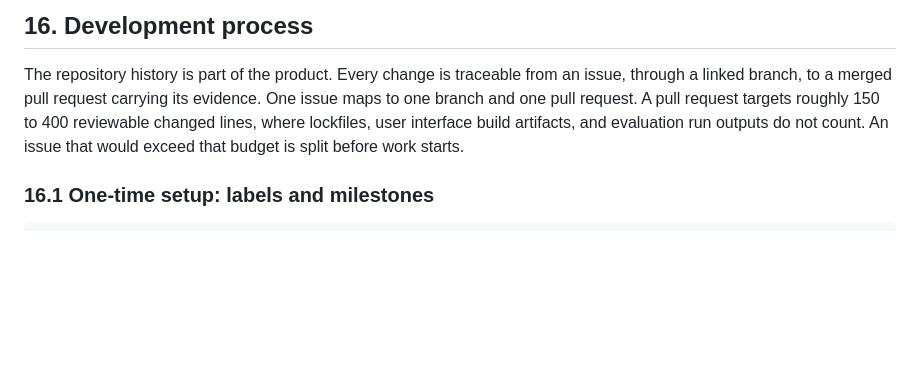
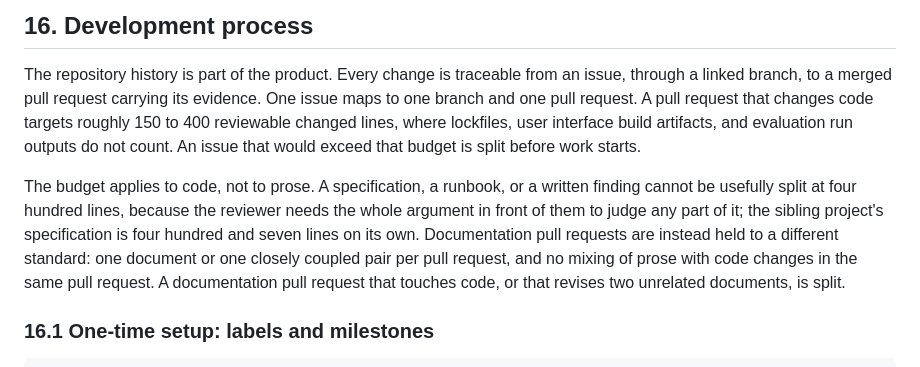
Before and after one commit to AmosBunde/anomaly-desk, a Markdown page: README.md, the part around the change. Rendered like a GitHub page; blank space fills up the shorter version.

```diff
--- a/README.md
+++ b/README.md
@@ -498,9 +498,16 @@ make deploy gate    # deploy to kind and run the same gate continuous integratio
 
 The repository history is part of the product. Every change is traceable from an issue, through a linked
 branch, to a merged pull request carrying its evidence. One issue maps to one branch and one pull request. A
-pull request targets roughly 150 to 400 reviewable changed lines, where lockfiles, user interface build
-artifacts, and evaluation run outputs do not count. An issue that would exceed that budget is split before
-work starts.
+pull request that changes code targets roughly 150 to 400 reviewable changed lines, where lockfiles, user
+interface build artifacts, and evaluation run outputs do not count. An issue that would exceed that budget is
+split before work starts.
+
+The budget applies to code, not to prose. A specification, a runbook, or a written finding cannot be usefully
+split at four hundred lines, because the reviewer needs the whole argument in front of them to judge any part
+of it; the sibling project's specification is four hundred and seven lines on its own. Documentation pull
+requests are instead held to a different standard: one document or one closely coupled pair per pull request,
+and no mixing of prose with code changes in the same pull request. A documentation pull request that touches
+code, or that revises two unrelated documents, is split.
 
 ### 16.1 One-time setup: labels and milestones
 
```
Also changed, not shown: BREAKDOWN.md (+9 -7 lines).
